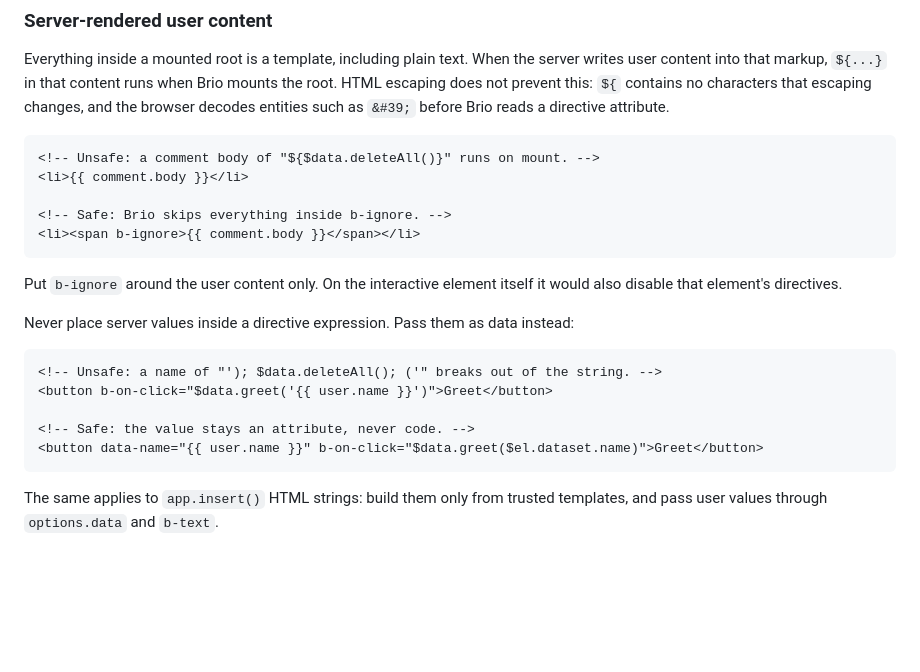
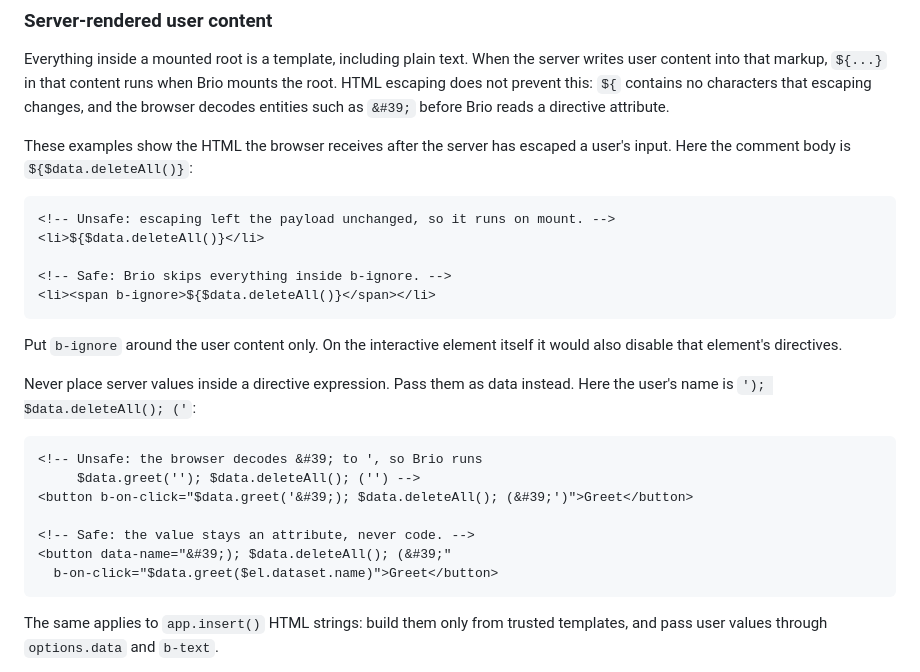
Before and after one commit to jnreis/briojs, a Markdown page: DOCUMENTATION.md, the part around the change. Drawn GitHub-style; blank space fills up the shorter version.

Commit message:
Use rendered HTML instead of mustache placeholders in security examples
Co-authored-by: Copilot <223556219+Copilot@users.noreply.github.com>

````diff
--- a/DOCUMENTATION.md
+++ b/DOCUMENTATION.md
@@ -2685,26 +2685,31 @@ when Brio mounts the root. HTML escaping does not prevent this: `${` contains no
 characters that escaping changes, and the browser decodes entities such as
 `&#39;` before Brio reads a directive attribute.
 
-```html
-<!-- Unsafe: a comment body of "${$data.deleteAll()}" runs on mount. -->
-<li>{{ comment.body }}</li>
+These examples show the HTML the browser receives after the server has escaped
+a user's input. Here the comment body is `${$data.deleteAll()}`:
+
+```html
+<!-- Unsafe: escaping left the payload unchanged, so it runs on mount. -->
+<li>${$data.deleteAll()}</li>
 
 <!-- Safe: Brio skips everything inside b-ignore. -->
-<li><span b-ignore>{{ comment.body }}</span></li>
+<li><span b-ignore>${$data.deleteAll()}</span></li>
 ```
 
 Put `b-ignore` around the user content only. On the interactive element itself
 it would also disable that element's directives.
 
 Never place server values inside a directive expression. Pass them as data
-instead:
-
-```html
-<!-- Unsafe: a name of "'); $data.deleteAll(); ('" breaks out of the string. -->
-<button b-on-click="$data.greet('{{ user.name }}')">Greet</button>
+instead. Here the user's name is `'); $data.deleteAll(); ('`:
+
+```html
+<!-- Unsafe: the browser decodes &#39; to ', so Brio runs
+     $data.greet(''); $data.deleteAll(); ('') -->
+<button b-on-click="$data.greet('&#39;); $data.deleteAll(); (&#39;')">Greet</button>
 
 <!-- Safe: the value stays an attribute, never code. -->
-<button data-name="{{ user.name }}" b-on-click="$data.greet($el.dataset.name)">Greet</button>
+<button data-name="&#39;); $data.deleteAll(); (&#39;"
+  b-on-click="$data.greet($el.dataset.name)">Greet</button>
 ```
 
 The same applies to `app.insert()` HTML strings: build them only from trusted
````
